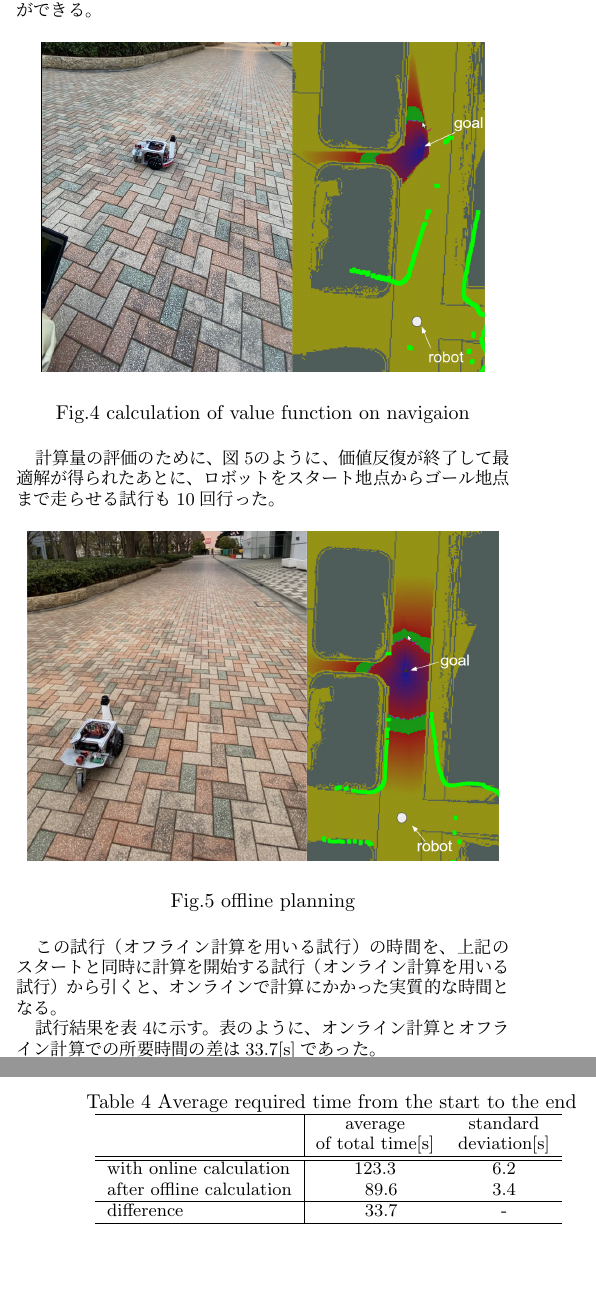
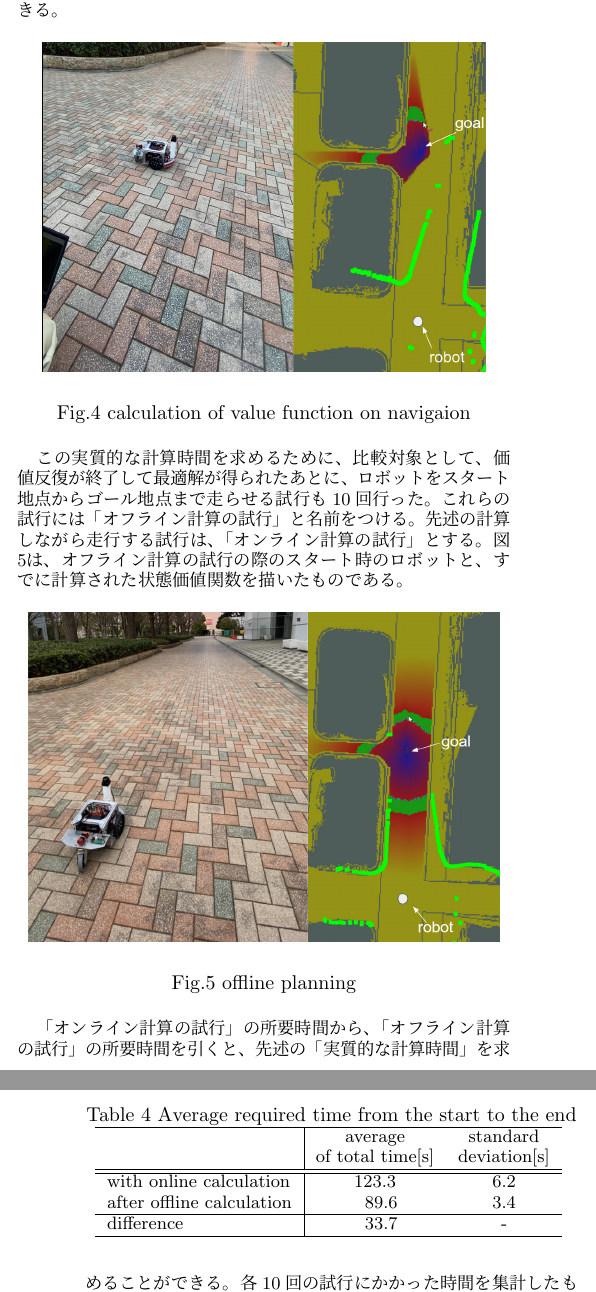
Before and after one commit to TonoLeo/robomech2023, a LaTeX document (main.tex): two parts of the columns of pages 2 and 3 of 3, joined at a grey line, cut so that both start at the same text, the shorter picture padded with empty space. Compiled offline with pLaTeX and dvipdfmx.

Commit message:
夕飯食ってくる

```diff
--- a/main.tex
+++ b/main.tex
@@ -256,11 +256,19 @@ $\theta$軸は6[deg]ごとに60分割したので、
 	\label{fig:raspicat-no-local}
 \end{figure}
 
-計算量の評価のために、
-図\ref{fig:raspicat-after-planning}のように、
+この実質的な計算時間を求めるために、
+比較対象として、
 価値反復が終了して最適解が得られたあとに、
 ロボットをスタート地点からゴール地点まで走らせる
-試行も10回行った。
+試行も10回行った。これらの試行には
+「オフライン計算の試行」と名前をつける。
+先述の計算しながら走行する試行は、
+「オンライン計算の試行」とする。
+図\ref{fig:raspicat-after-planning}は、
+オフライン計算の試行の際のスタート時のロボットと、
+すでに計算された状態価値関数を描いたものである。
+
+
 
 \begin{figure}[htb]
   \centering
@@ -268,10 +276,6 @@ $\theta$軸は6[deg]ごとに60分割したので、
    \caption{offline planning}
 	\label{fig:raspicat-after-planning}
 \end{figure}
-
-この試行（オフライン計算を用いる試行）の時間を、
-上記のスタートと同時に計算を開始する試行（オンライン計算を用いる試行）
-から引くと、オンラインで計算にかかった実質的な時間となる。
 
 \begin{table}[hbtp]
 	\caption{Average required time from the start to the end}
@@ -292,9 +296,12 @@ $\theta$軸は6[deg]ごとに60分割したので、
 	\end{small}
 \end{table}
 
-試行結果を表\ref{table:result}に示す。
-表のように、オンライン計算とオフライン計算での
-所要時間の差は$33.7$[s]であった。
+「オンライン計算の試行」の所要時間から、
+「オフライン計算の試行」の所要時間を引くと、
+先述の「実質的な計算時間」を求めることができる。
+各10回の試行にかかった時間を集計したものを表\ref{table:result}に示す。
+表のように、両タイプの試行の所要時間の差、
+つまり実質的な価値反復の計算時間は$33.7$[s]であった。
 
 この計算時間は、A*などを用いる方法と比較して
 桁違いに遅いものとなった。
```
Also changed, not shown: main.tex (5 more changed lines).
